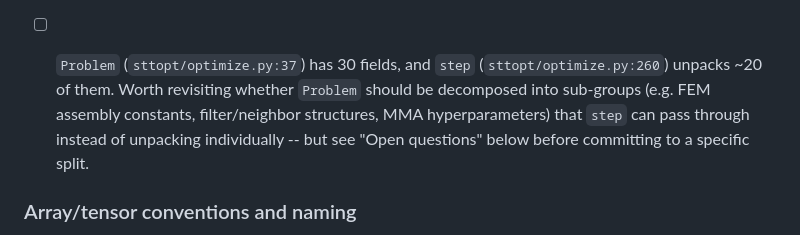
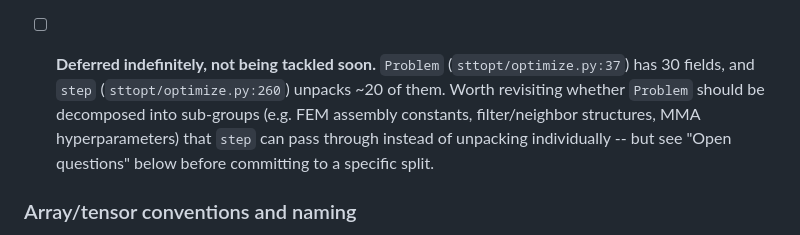
Before and after one commit to jesse-li-agent-projects/spacetime-topology-optimization, a Markdown page: plans/code_quality_review.md, the part around the change. GitHub-like rendering.

Commit message:
Mark Problem decomposition item as deferred indefinitely
Jesse doesn't want to tackle the Problem field-decomposition cleanup soon.

Co-Authored-By: Claude Sonnet 5 <noreply@anthropic.com>
Claude-Session: https://claude.ai/code/session_01QB8fRBa36rut8TkFTU81nh

```diff
--- a/plans/code_quality_review.md
+++ b/plans/code_quality_review.md
@@ -51,11 +51,12 @@ correctness-fix commit happened to be in progress when they were noticed.
   evidence at all -- see "Test coverage before fixture-breaking changes" below. Write
   items 1 and 2 of that section first.
 
-- [ ] `Problem` (`sttopt/optimize.py:37`) has 30 fields, and `step`
-  (`sttopt/optimize.py:260`) unpacks ~20 of them. Worth revisiting whether `Problem`
-  should be decomposed into sub-groups (e.g. FEM assembly constants, filter/neighbor
-  structures, MMA hyperparameters) that `step` can pass through instead of unpacking
-  individually -- but see "Open questions" below before committing to a specific split.
+- [ ] **Deferred indefinitely, not being tackled soon.** `Problem`
+  (`sttopt/optimize.py:37`) has 30 fields, and `step` (`sttopt/optimize.py:260`) unpacks
+  ~20 of them. Worth revisiting whether `Problem` should be decomposed into sub-groups
+  (e.g. FEM assembly constants, filter/neighbor structures, MMA hyperparameters) that
+  `step` can pass through instead of unpacking individually -- but see "Open questions"
+  below before committing to a specific split.
 
 ### Array/tensor conventions and naming
 
```
